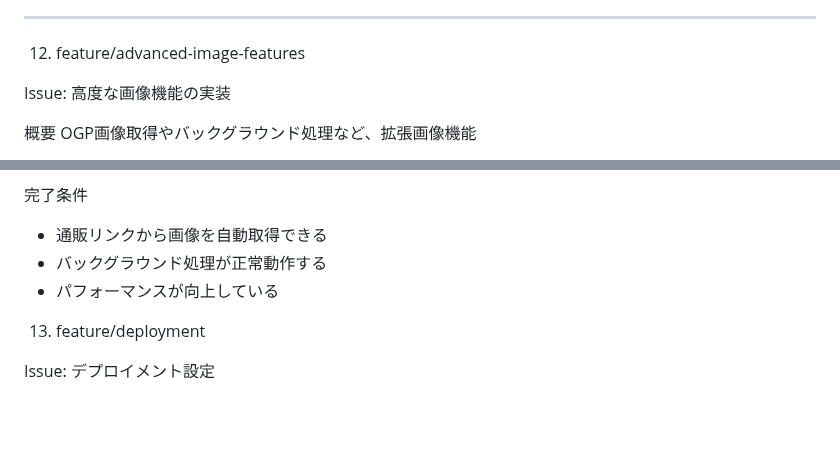
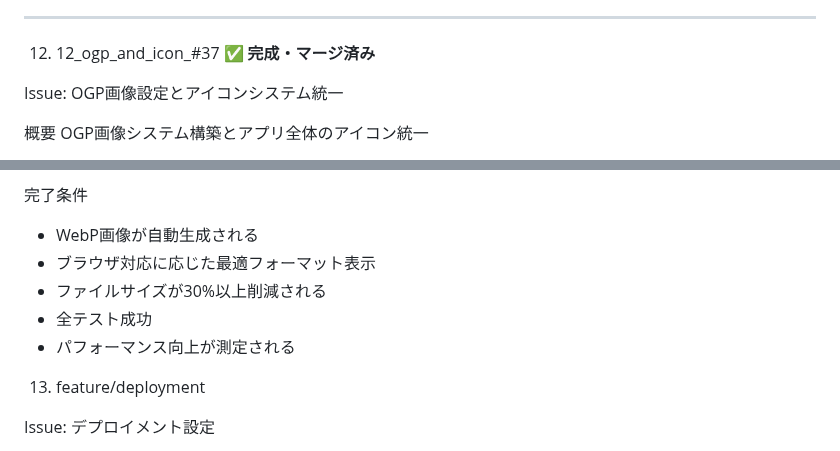
Before and after one commit to koza-ken/gohan-otomo, a Markdown page: docs/branch.md, 2 parts joined by grey strips. Rendered like a GitHub page; blank space fills up the shorter version.

```diff
--- a/docs/branch.md
+++ b/docs/branch.md
@@ -796,10 +796,10 @@
   ---------------------------
 
 
-  12. feature/advanced-image-features
+  12. 12_ogp_and_icon_#37 ✅ **完成・マージ済み**
 
-  Issue: 高度な画像機能の実装
+  Issue: OGP画像設定とアイコンシステム統一
 
   概要
-  OGP画像取得やバックグラウンド処理など、拡張画像機能
+  OGP画像システム構築とアプリ全体のアイコン統一
 
@@ -812,8 +891,10 @@
 
   完了条件
-  - 通販リンクから画像を自動取得できる
-  - バックグラウンド処理が正常動作する
-  - パフォーマンスが向上している
+  - WebP画像が自動生成される
+  - ブラウザ対応に応じた最適フォーマット表示
+  - ファイルサイズが30%以上削減される
+  - 全テスト成功
+  - パフォーマンス向上が測定される
 
   13. feature/deployment
 
```
Also changed, not shown: other parts of docs/branch.md (+85 -6 lines).
